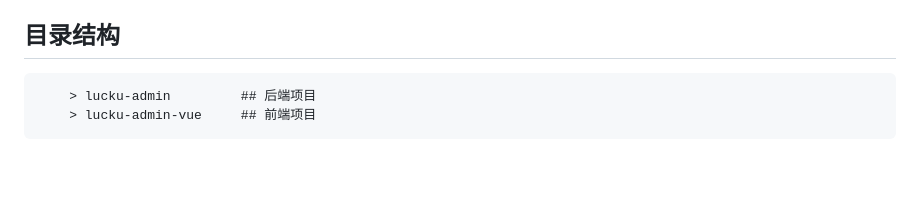
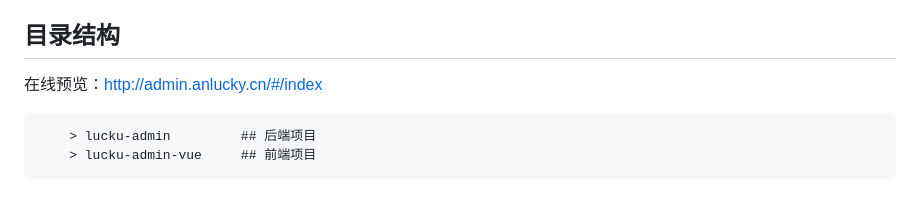
Before and after one commit to DuYiFan01/Lucky-Admin-Vue, a Markdown page: README.md, the part around one of its changes. Drawn GitHub-style; blank space fills up the shorter version.

````diff
--- a/README.md
+++ b/README.md
@@ -19,6 +19,7 @@ Lucky-Admin-Vue是一个基于SpringBoot3+Vue2前后端分离的快速开发后
 - Springdoc OpenAPI 2.7.0
 
 ## 目录结构
+在线预览：http://admin.anlucky.cn/#/index
 ```
     > lucku-admin         ## 后端项目
     > lucku-admin-vue     ## 前端项目
````
Also changed, not shown: other parts of README.md (+1 -1 lines).
